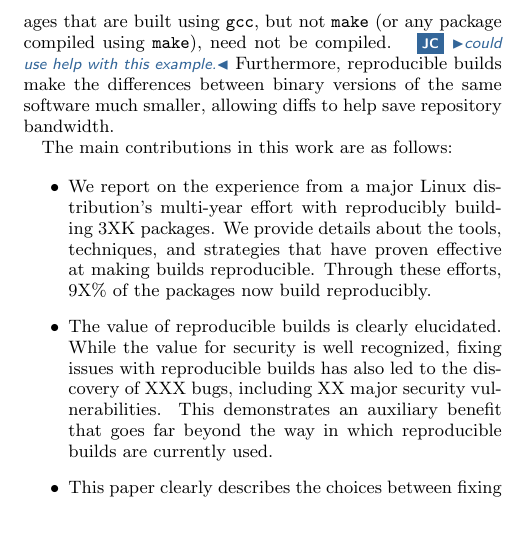
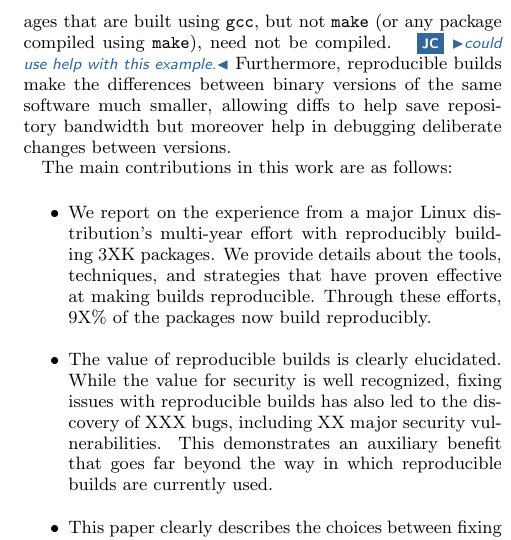
Before and after one commit to JustinCappos/reproduciblebuildpaper, a LaTeX paper (paper.tex, which reads introduction.tex): part of one column of page 2 of 3, cut so that both start at the same text, the shorter picture padded with empty space. Compiled offline with pdfLaTeX.

Commit message:
Small diffs also mean it is easier to debug deliberate changes.

```diff
--- a/introduction.tex
+++ b/introduction.tex
@@ -66,7 +66,8 @@ that are built using {\tt gcc}, but not {\tt make} (or any package compiled
 using {\tt make}), need not be compiled.  \cappos{could use help with this
 example.}  Furthermore, reproducible builds make the differences between
 binary versions of the same software much smaller, allowing diffs to help
-save repository bandwidth.
+save repository bandwidth but moreover help in debugging deliberate changes
+between versions.
 
 The main contributions in this work are as follows:
 
```
